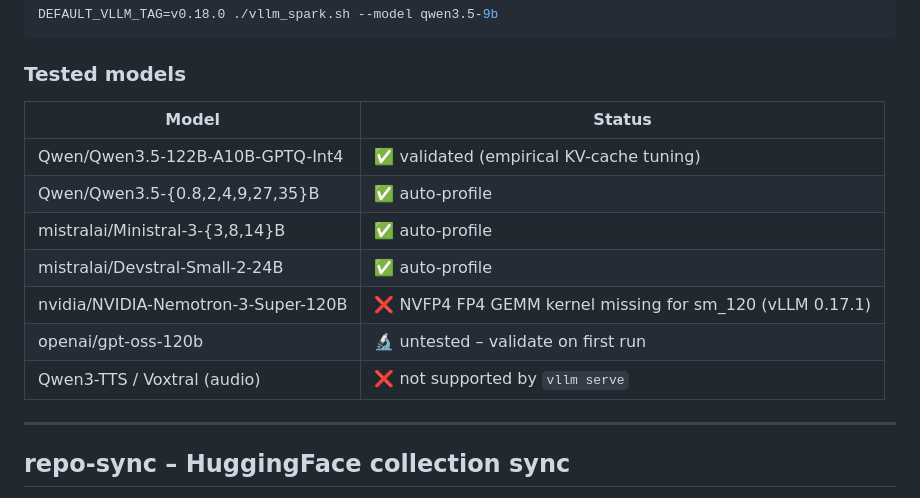
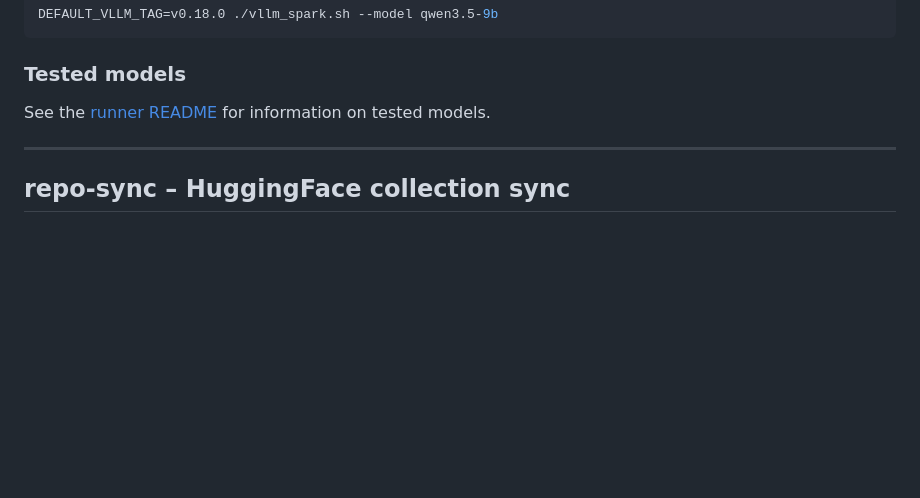
Before and after one commit to MvdB/dgx-spark-vllm, a Markdown page: README.md, the part around the change. Rendered like a GitHub page; blank space fills up the shorter version.

Commit message:
README.md aktualisieren

```diff
--- a/README.md
+++ b/README.md
@@ -102,15 +102,7 @@ DEFAULT_VLLM_TAG=v0.18.0 ./vllm_spark.sh --model qwen3.5-9b
 
 ### Tested models
 
-| Model | Status |
-|---|---|
-| Qwen/Qwen3.5-122B-A10B-GPTQ-Int4 | ✅ validated (empirical KV-cache tuning) |
-| Qwen/Qwen3.5-{0.8,2,4,9,27,35}B | ✅ auto-profile |
-| mistralai/Ministral-3-{3,8,14}B | ✅ auto-profile |
-| mistralai/Devstral-Small-2-24B | ✅ auto-profile |
-| nvidia/NVIDIA-Nemotron-3-Super-120B | ❌ NVFP4 FP4 GEMM kernel missing for sm_120 (vLLM 0.17.1) |
-| openai/gpt-oss-120b | 🔬 untested – validate on first run |
-| Qwen3-TTS / Voxtral (audio) | ❌ not supported by `vllm serve` |
+See the [runner README](runner/README.md) for information on tested models.
 
 ---
 
```
